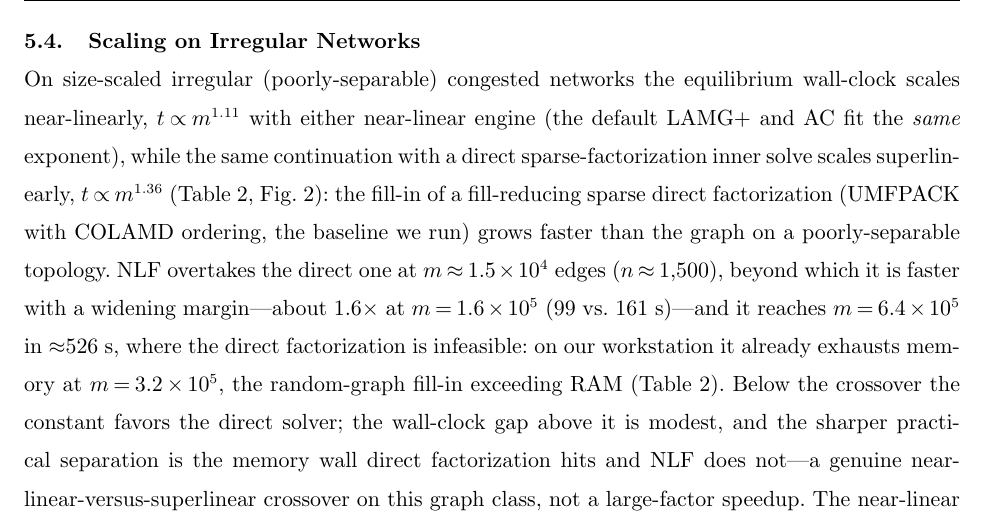
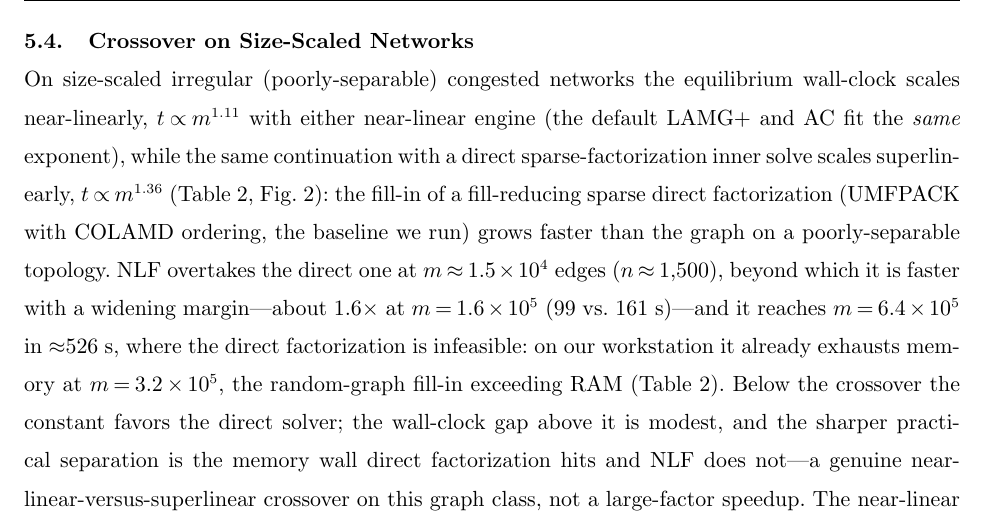
Before and after one commit to orenlivne/dnlf, a LaTeX document (doc/dnlf_ijoc.tex): part of page 9 of 19, cut so that both start at the same text. Compiled offline with pdfLaTeX.

Commit message:
results: rename sec 5.4 to 'Crossover on Size-Scaled Networks' (synthetic) to distinguish from 'Corpus Scaling' (real)

```diff
--- a/doc/dnlf_ijoc.tex
+++ b/doc/dnlf_ijoc.tex
@@ -314,7 +314,7 @@ would instead require a design-loop polish---a few tight-tolerance steps from th
 within the $\sim10^{-6}$ second-order neighborhood of stationarity. The reduction is modest because a single origin--destination pair admits little rerouting; the design problem is more involved for the
 multicommodity instances of \cref{sec:mc}.
 
-\subsection{Scaling on Irregular Networks}
+\subsection{Crossover on Size-Scaled Networks}
 On size-scaled irregular (poorly-separable) congested networks the equilibrium wall-clock scales near-linearly, $t\propto m^{1.11}$
 with either near-linear engine (the default LAMG$+$ and AC fit the \emph{same} exponent), while
 the same continuation with a direct sparse-factorization inner solve scales superlinearly, $t\propto m^{1.36}$
```
Also changed, not shown: doc/dnlf_ijoc.pdf.
